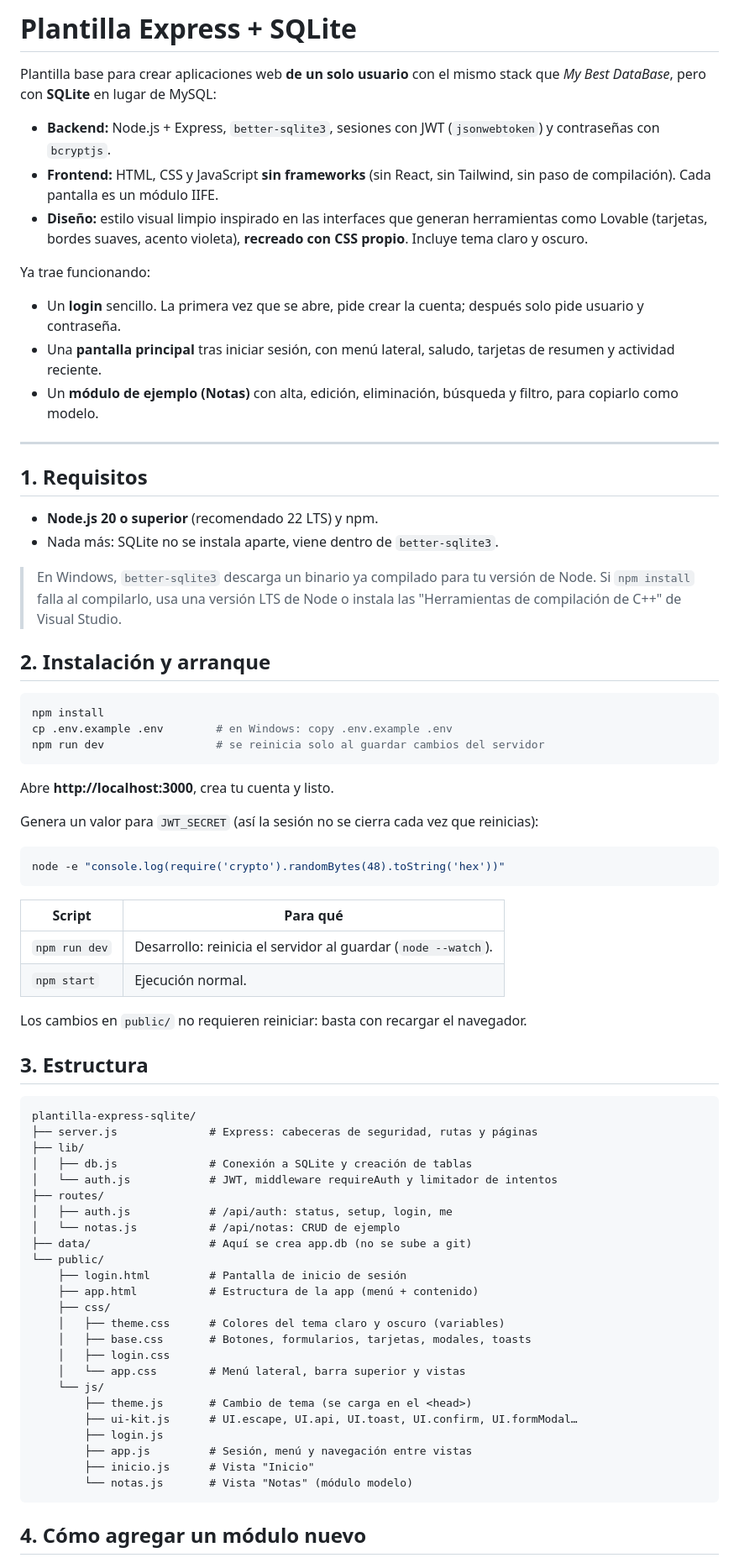
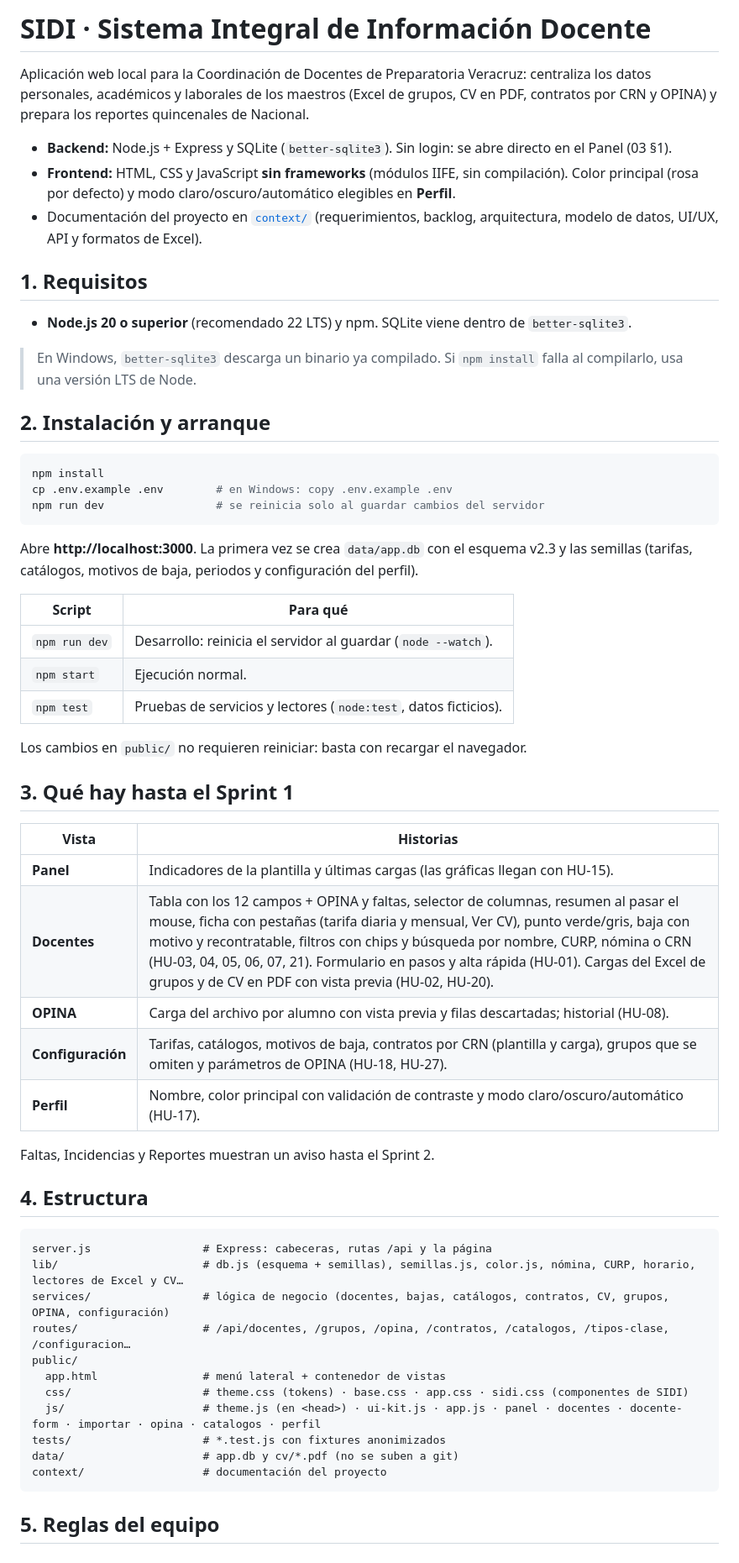
Before and after one commit to CalixtoIsaac/SIDI-Sistema-Integral-de-Informacion-Docente, a Markdown page: README.md, the part around one of its changes. Shown at 84% size. Drawn GitHub-style.

Commit message:
docs: README de SIDI (arranque sin login y lo que trae el Sprint 1)
Co-Authored-By: Claude Opus 5.5 <noreply@anthropic.com>
Claude-Session: https://claude.ai/code/session_01EPR4aSJXJbKsUGhVbPx8Mh

````diff
--- a/README.md
+++ b/README.md
@@ -1,25 +1,16 @@
-# Plantilla Express + SQLite
+# SIDI · Sistema Integral de Información Docente
 
-Plantilla base para crear aplicaciones web **de un solo usuario** con el mismo stack que *My Best DataBase*, pero con **SQLite** en lugar de MySQL:
+Aplicación web local para la Coordinación de Docentes de Preparatoria Veracruz: centraliza los datos personales, académicos y laborales de los maestros (Excel de grupos, CV en PDF, contratos por CRN y OPINA) y prepara los reportes quincenales de Nacional.
 
-- **Backend:** Node.js + Express, `better-sqlite3`, sesiones con JWT (`jsonwebtoken`) y contraseñas con `bcryptjs`.
-- **Frontend:** HTML, CSS y JavaScript **sin frameworks** (sin React, sin Tailwind, sin paso de compilación). Cada pantalla es un módulo IIFE.
-- **Diseño:** estilo visual limpio inspirado en las interfaces que generan herramientas como Lovable (tarjetas, bordes suaves, acento violeta), **recreado con CSS propio**. Incluye tema claro y oscuro.
-
-Ya trae funcionando:
-
-- Un **login** sencillo. La primera vez que se abre, pide crear la cuenta; después solo pide usuario y contraseña.
-- Una **pantalla principal** tras iniciar sesión, con menú lateral, saludo, tarjetas de resumen y actividad reciente.
-- Un **módulo de ejemplo (Notas)** con alta, edición, eliminación, búsqueda y filtro, para copiarlo como modelo.
-
----
+- **Backend:** Node.js + Express y SQLite (`better-sqlite3`). Sin login: se abre directo en el Panel (03 §1).
+- **Frontend:** HTML, CSS y JavaScript **sin frameworks** (módulos IIFE, sin compilación). Color principal (rosa por defecto) y modo claro/oscuro/automático elegibles en **Perfil**.
+- Documentación del proyecto en [`context/`](context/) (requerimientos, backlog, arquitectura, modelo de datos, UI/UX, API y formatos de Excel).
 
 ## 1. Requisitos
 
-- **Node.js 20 o superior** (recomendado 22 LTS) y npm.
-- Nada más: SQLite no se instala aparte, viene dentro de `better-sqlite3`.
+- **Node.js 20 o superior** (recomendado 22 LTS) y npm. SQLite viene dentro de `better-sqlite3`.
 
-> En Windows, `better-sqlite3` descarga un binario ya compilado para tu versión de Node. Si `npm install` falla al compilarlo, usa una versión LTS de Node o instala las "Herramientas de compilación de C++" de Visual Studio.
+> En Windows, `better-sqlite3` descarga un binario ya compilado. Si `npm install` falla al compilarlo, usa una versión LTS de Node.
 
 ## 2. Instalación y arranque
 
@@ -29,49 +20,43 @@ cp .env.example .env        # en Windows: copy .env.example .env
 npm run dev                 # se reinicia solo al guardar cambios del servidor
 ```
 
-Abre **http://localhost:3000**, crea tu cuenta y listo.
-
-Genera un valor para `JWT_SECRET` (así la sesión no se cierra cada vez que reinicias):
-
-```bash
-node -e "console.log(require('crypto').randomBytes(48).toString('hex'))"
-```
+Abre **http://localhost:3000**. La primera vez se crea `data/app.db` con el esquema v2.3 y las semillas (tarifas, catálogos, motivos de baja, periodos y configuración del perfil).
 
 | Script | Para qué |
 |---|---|
 | `npm run dev` | Desarrollo: reinicia el servidor al guardar (`node --watch`). |
 | `npm start` | Ejecución normal. |
+| `npm test` | Pruebas de servicios y lectores (`node:test`, datos ficticios). |
 
 Los cambios en `public/` no requieren reiniciar: basta con recargar el navegador.
 
-## 3. Estructura
+## 3. Qué hay hasta el Sprint 1
+
+| Vista | Historias |
+|---|---|
+| **Panel** | Indicadores de la plantilla y últimas cargas (las gráficas llegan con HU-15). |
+| **Docentes** | Tabla con los 12 campos + OPINA y faltas, selector de columnas, resumen al pasar el mouse, ficha con pestañas (tarifa diaria y mensual, Ver CV), punto verde/gris, baja con motivo y recontratable, filtros con chips y búsqueda por nombre, CURP, nómina o CRN (HU-03, 04, 05, 06, 07, 21). Formulario en pasos y alta rápida (HU-01). Cargas del Excel de grupos y de CV en PDF con vista previa (HU-02, HU-20). |
+| **OPINA** | Carga del archivo por alumno con vista previa y filas descartadas; historial (HU-08). |
+| **Configuración** | Tarifas, catálogos, motivos de baja, contratos por CRN (plantilla y carga), grupos que se omiten y parámetros de OPINA (HU-18, HU-27). |
+| **Perfil** | Nombre, color principal con validación de contraste y modo claro/oscuro/automático (HU-17). |
+
+Faltas, Incidencias y Reportes muestran un aviso hasta el Sprint 2.
+
+## 4. Estructura
 
 ```
-plantilla-express-sqlite/
-├── server.js              # Express: cabeceras de seguridad, rutas y páginas
-├── lib/
-│   ├── db.js              # Conexión a SQLite y creación de tablas
-│   └── auth.js            # JWT, middleware requireAuth y limitador de intentos
-├── routes/
-│   ├── auth.js            # /api/auth: status, setup, login, me
-│   └── notas.js           # /api/notas: CRUD de ejemplo
-├── data/                  # Aquí se crea app.db (no se sube a git)
-└── public/
-    ├── login.html         # Pantalla de inicio de sesión
-    ├── app.html           # Estructura de la app (menú + contenido)
-    ├── css/
-    │   ├── theme.css      # Colores del tema claro y oscuro (variables)
-    │   ├── base.css       # Botones, formularios, tarjetas, modales, toasts
-    │   ├── login.css
-    │   └── app.css        # Menú lateral, barra superior y vistas
-    └── js/
-        ├── theme.js       # Cambio de tema (se carga en el <head>)
-        ├── ui-kit.js      # UI.escape, UI.api, UI.toast, UI.confirm, UI.formModal…
-        ├── login.js
-        ├── app.js         # Sesión, menú y navegación entre vistas
-        ├── inicio.js      # Vista "Inicio"
-        └── notas.js       # Vista "Notas" (módulo modelo)
+server.js                 # Express: cabeceras, rutas /api y la página
+lib/                      # db.js (esquema + semillas), semillas.js, color.js, nómina, CURP, horario, lectores de Excel y CV…
+services/                 # lógica de negocio (docentes, bajas, catálogos, contratos, CV, grupos, OPINA, configuración)
+routes/                   # /api/docentes, /grupos, /opina, /contratos, /catalogos, /tipos-clase, /configuracion…
+public/
+  app.html                # menú lateral + contenedor de vistas
+  css/                    # theme.css (tokens) · base.css · app.css · sidi.css (componentes de SIDI)
+  js/                     # theme.js (en <head>) · ui-kit.js · app.js · panel · docentes · docente-form · importar · opina · catalogos · perfil
+tests/                    # *.test.js con fixtures anonimizados
+data/                     # app.db y cv/*.pdf (no se suben a git)
+context/                  # documentación del proyecto
 ```
 
-## 4. Cómo agregar un módulo nuevo
+## 5. Reglas del equipo
 
````
Also changed, not shown: other parts of README.md (+3 -100 lines).
